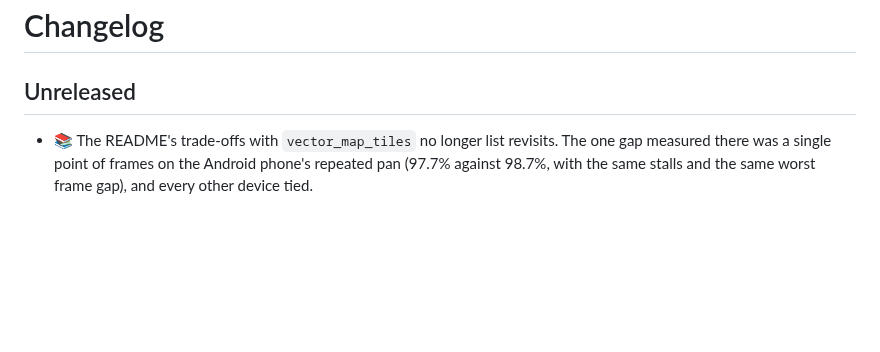
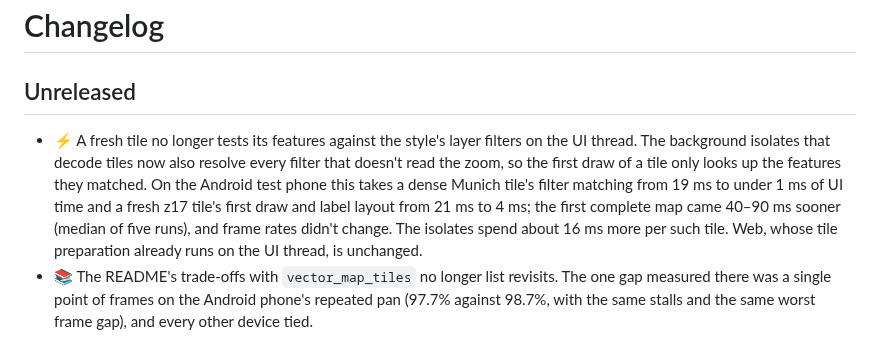
Before and after one commit to JonasGrunau/flutter-map-vector-tiles, a Markdown page: CHANGELOG.md, the part around the change. GitHub-like rendering; blank space fills up the shorter version.

Commit message:
Note worker-side filter matching in the changelog
Co-Authored-By: Claude Opus 5.5 <noreply@anthropic.com>

```diff
--- a/CHANGELOG.md
+++ b/CHANGELOG.md
@@ -2,6 +2,16 @@
 
 ## Unreleased
 
+- ⚡ A fresh tile no longer tests its features against the style's
+  layer filters on the UI thread. The background isolates that decode
+  tiles now also resolve every filter that doesn't read the zoom, so
+  the first draw of a tile only looks up the features they matched. On
+  the Android test phone this takes a dense Munich tile's filter
+  matching from 19 ms to under 1 ms of UI time and a fresh z17 tile's
+  first draw and label layout from 21 ms to 4 ms; the first complete
+  map came 40–90 ms sooner (median of five runs), and frame rates
+  didn't change. The isolates spend about 16 ms more per such tile. Web, whose tile preparation already runs on the
+  UI thread, is unchanged.
 - 📚 The README's trade-offs with `vector_map_tiles` no longer list
   revisits. The one gap measured there was a single point of frames on
   the Android phone's repeated pan (97.7% against 98.7%, with the same
```
